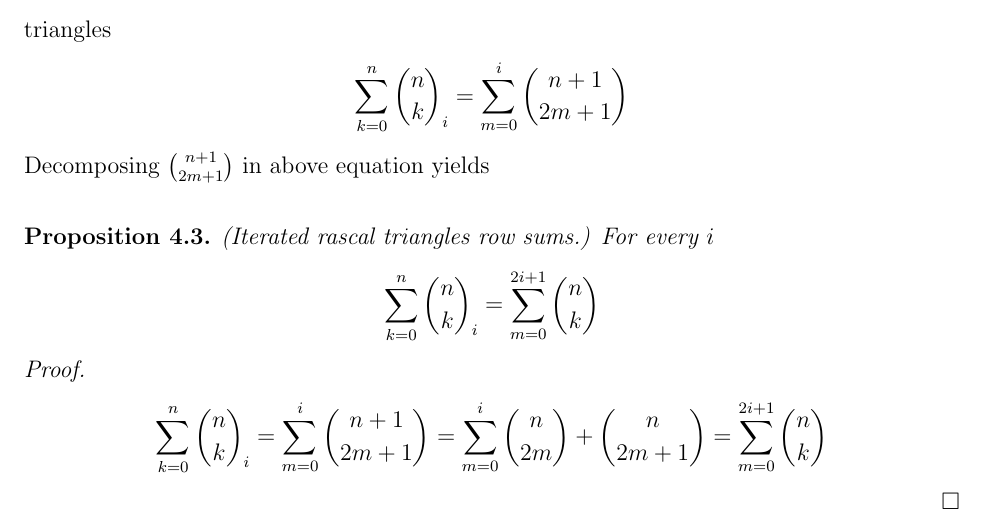
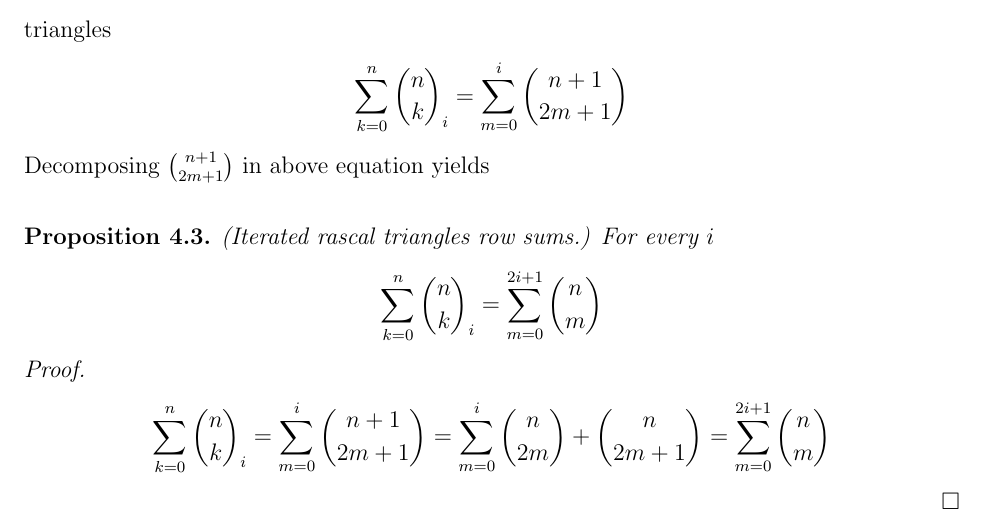
Before and after one commit to kolosovpetro/IdentitiesInRascalTriangle, a LaTeX paper (src/IdentitiesInRascalTriangle.tex, which reads src/sections/05_row_sums_conjecture.tex): part of page 10 of 12, cut so that both start at the same text. Compiled offline with pdfLaTeX.

Commit message:
fix typo

```diff
--- a/src/sections/05_row_sums_conjecture.tex
+++ b/src/sections/05_row_sums_conjecture.tex
@@ -57,11 +57,11 @@ Decomposing $\binom{n+1}{2m+1}$ in above equation yields
 \begin{proposition} (Iterated rascal triangles row sums.)
     For every $i$
     \begin{align*}
-        \sum_{k=0}^{n} \rascalNumber{n}{k}{i} = \sum_{m=0}^{2i+1} \binom{n}{k}
+        \sum_{k=0}^{n} \rascalNumber{n}{k}{i} = \sum_{m=0}^{2i+1} \binom{n}{m}
     \end{align*}
     \begin{proof}
         \begin{align*}
-            \sum_{k=0}^n \rascalNumber{n}{k}{i} = \sum_{m=0}^{i} \binom{n+1}{2m+1} = \sum_{m=0}^{i} \binom{n}{2m} + \binom{n}{2m+1} = \sum_{m=0}^{2i+1} \binom{n}{k}
+            \sum_{k=0}^n \rascalNumber{n}{k}{i} = \sum_{m=0}^{i} \binom{n+1}{2m+1} = \sum_{m=0}^{i} \binom{n}{2m} + \binom{n}{2m+1} = \sum_{m=0}^{2i+1} \binom{n}{m}
         \end{align*}
     \end{proof}
 \end{proposition}
```
Also changed, not shown: out/IdentitiesInRascalTriangle.pdf, 2 other files.
